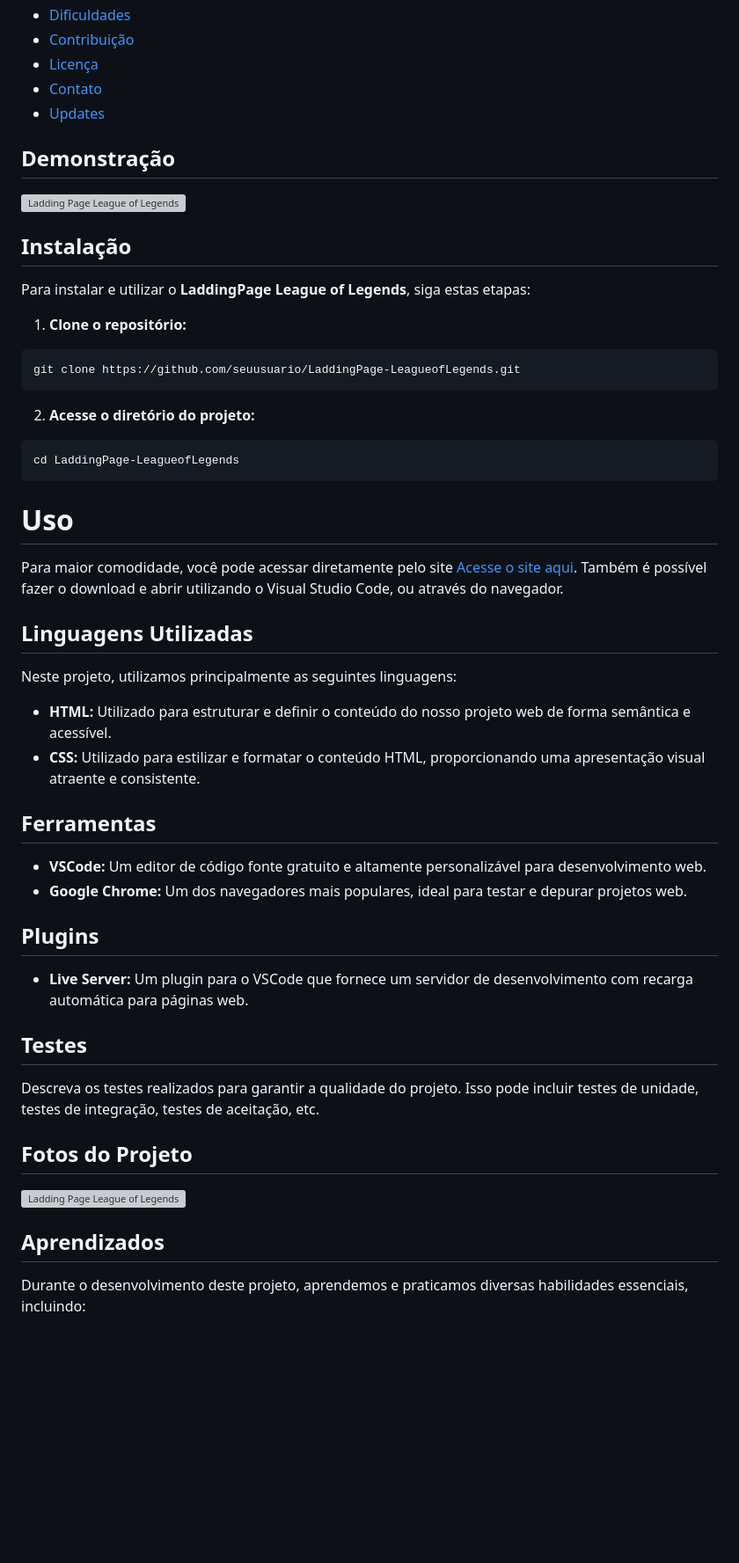
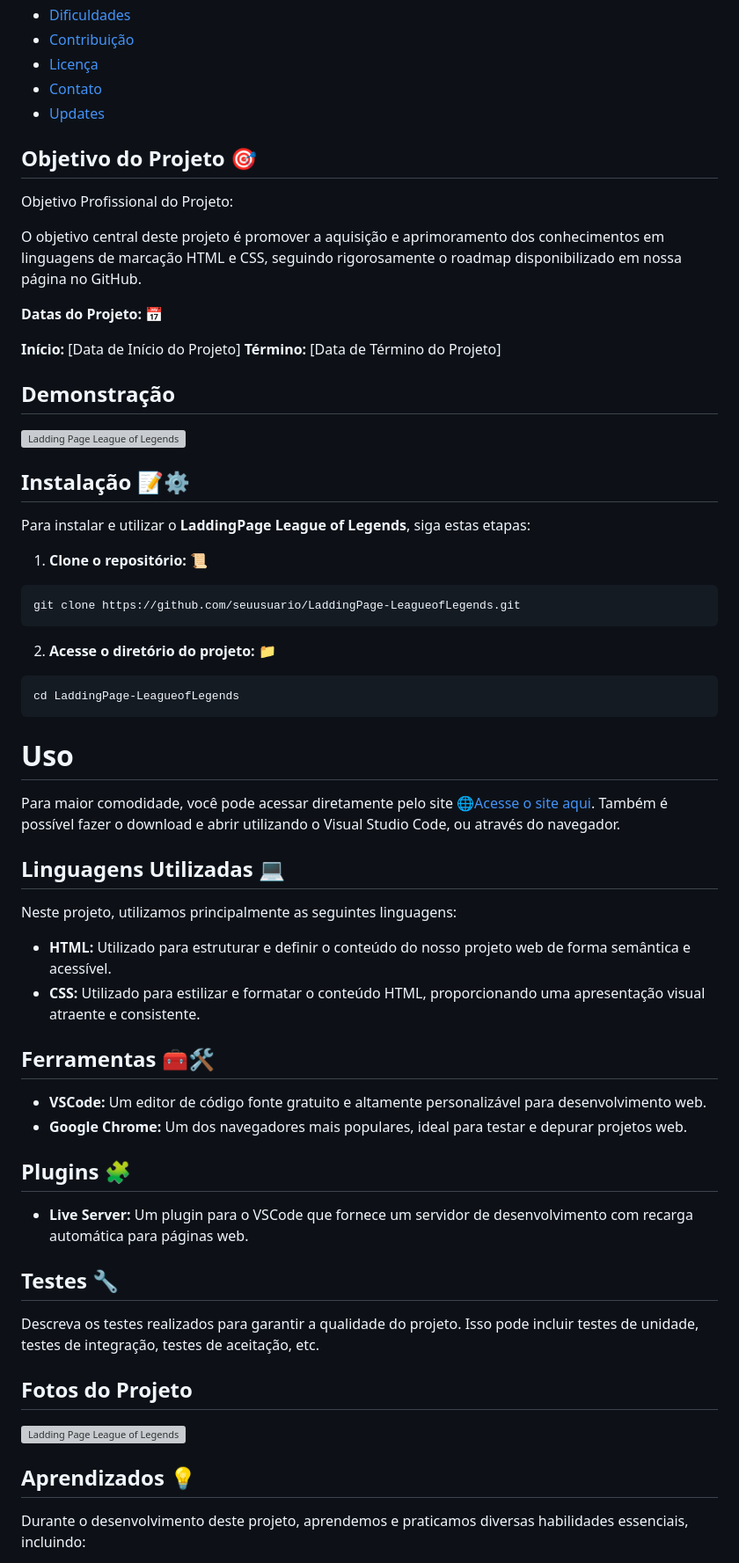
Before and after one commit to Damniel-Guilherme/LaddingPage-LeagueofLegends, a Markdown page: README.md, the part around one of its changes. Shown at 88% size. Drawn GitHub-style; blank space fills up the shorter version; grey boxes are pictures that could not be loaded.

````diff
--- a/README.md
+++ b/README.md
@@ -25,5 +26,16 @@ O **Projeto Landing Page League of Legends** é um site de landing page com tem
   - [Updates](#updates)
 
 
+## Objetivo do Projeto 🎯
+
+Objetivo Profissional do Projeto:
+
+O objetivo central deste projeto é promover a aquisição e aprimoramento dos conhecimentos em linguagens de marcação HTML e CSS, seguindo rigorosamente o roadmap disponibilizado em nossa página no GitHub.
+
+**Datas do Projeto:** 📅
+
+**Início:** [Data de Início do Projeto]
+**Término:** [Data de Término do Projeto]
+
 ## Demonstração
 
@@ -31,39 +43,39 @@ O **Projeto Landing Page League of Legends** é um site de landing page com tem
 
-## Instalação
+## Instalação 📝⚙️
 
 Para instalar e utilizar o **LaddingPage League of Legends**, siga estas etapas:
 
-1. **Clone o repositório:**
+1. **Clone o repositório:** 📜
 ```bash
 git clone https://github.com/seuusuario/LaddingPage-LeagueofLegends.git
 ```
 
-2. **Acesse o diretório do projeto:**
+2. **Acesse o diretório do projeto:** 📁
 ```bash
 cd LaddingPage-LeagueofLegends
 ```
 
 # Uso
 
-Para maior comodidade, você pode acessar diretamente pelo site [Acesse o site aqui](https://laddingpage-leagueoflegends.vercel.app/). Também é possível fazer o download e abrir utilizando o Visual Studio Code, ou através do navegador.
+Para maior comodidade, você pode acessar diretamente pelo site 🌐[Acesse o site aqui](https://laddingpage-leagueoflegends.vercel.app/). Também é possível fazer o download e abrir utilizando o Visual Studio Code, ou através do navegador.
 
-## Linguagens Utilizadas
+## Linguagens Utilizadas 💻
 
 Neste projeto, utilizamos principalmente as seguintes linguagens:
 
 - **HTML:** Utilizado para estruturar e definir o conteúdo do nosso projeto web de forma semântica e acessível.
 - **CSS:** Utilizado para estilizar e formatar o conteúdo HTML, proporcionando uma apresentação visual atraente e consistente.
 
-## Ferramentas
+## Ferramentas 🧰🛠️
 
 - **VSCode:** Um editor de código fonte gratuito e altamente personalizável para desenvolvimento web.
 - **Google Chrome:** Um dos navegadores mais populares, ideal para testar e depurar projetos web.
 
-## Plugins
+## Plugins 🧩
 
 - **Live Server:** Um plugin para o VSCode que fornece um servidor de desenvolvimento com recarga automática para páginas web.
 
-## Testes
+## Testes 🔧
 
 Descreva os testes realizados para garantir a qualidade do projeto. Isso pode incluir testes de unidade, testes de integração, testes de aceitação, etc.
 
@@ -71,7 +83,7 @@ Descreva os testes realizados para garantir a qualidade do projeto. Isso pode in
 
 ![Ladding Page League of Legends](https://cdn.discordapp.com/attachments/1204821752895635506/1204821792179494932/Fotos_do_Projeto.gif?ex=65d620bb&is=65c3abbb&hm=dc51b6556a2e93c27393e71ae18acb3725f2bd36046dae5709eb6b3b439a204a&)
 
-## Aprendizados
+## Aprendizados 💡
 
 Durante o desenvolvimento deste projeto, aprendemos e praticamos diversas habilidades essenciais, incluindo:
 
````
Also changed, not shown: other parts of README.md (+10 -10 lines).
